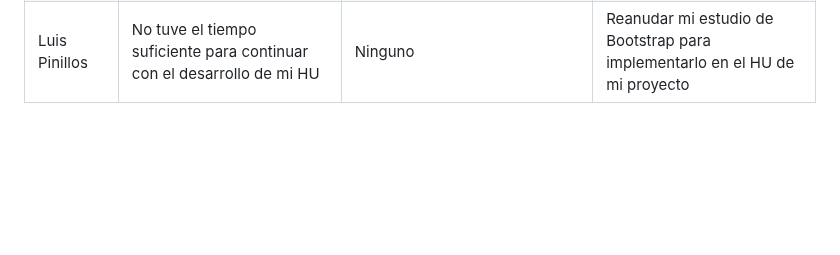
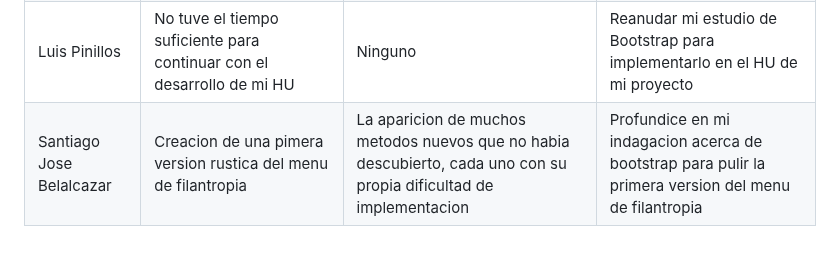
Before and after one commit to SamuelGutierrez24/Proyecto_Integrador1-StudentsManagement, a Markdown page: MarkdownDaily.md, the part around the change. GitHub-like rendering; blank space fills up the shorter version.

Commit message:
Docs: daily (27/09/2023)-Santiago Belalcazar

```diff
--- a/MarkdownDaily.md
+++ b/MarkdownDaily.md
@@ -74,3 +74,4 @@
 |Kevin Vincent |No pude avanzar con mi investigacion| Responsabilidad con otra materia, tenia que trabajar un codigo para una entrega de MatAplicadas3 | Reanudar mi investigacion sobre el uso de Boostrap para implementarlo en el proyecto |
 |Daniel Escobar | Investigar sobre como hacer el register de usuarios para que se guarde en la base de datos  | No entendí muy bien como hacerlo | Completar las carpetas necesarias para el proyecto y avanzar en el register |
 |Luis Pinillos |No tuve el tiempo suficiente para continuar con el desarrollo de mi HU| Ninguno | Reanudar mi estudio de Bootstrap para implementarlo en el HU de mi proyecto |
+|Santiago Jose Belalcazar |Creacion de una pimera version rustica del menu de filantropia | La aparicion de muchos metodos nuevos que no habia descubierto, cada uno con su propia dificultad de implementacion | Profundice en mi indagacion acerca de bootstrap para pulir la primera version del menu de filantropia|
```
